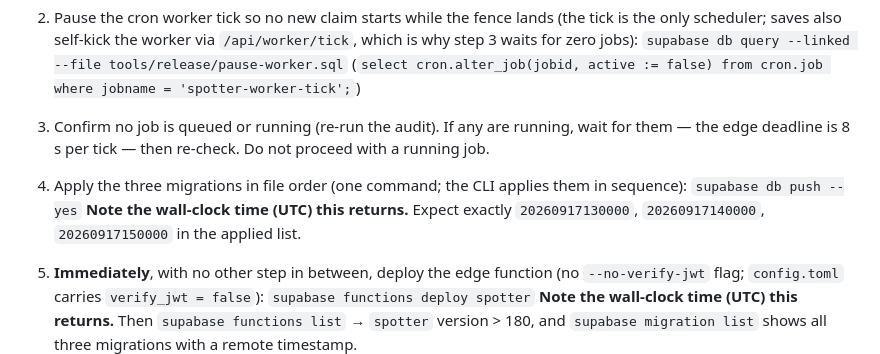
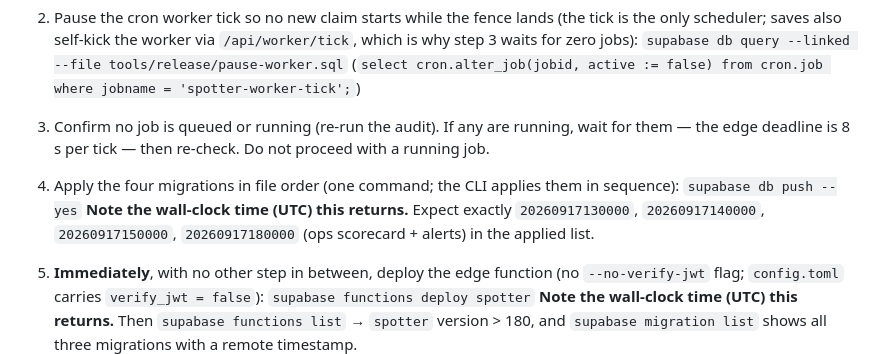
Before and after one commit to SimeonRinkenberger/spotter, a Markdown page: design/gtm/RELEASE-RUNBOOK.md, the part around the change. GitHub-like rendering.

Commit message:
Runbook: four migrations at cutover (ops scorecard joins the three reader/Pumpy/accounting files)
Co-Authored-By: Claude Fable 5.1 <noreply@anthropic.com>

```diff
--- a/design/gtm/RELEASE-RUNBOOK.md
+++ b/design/gtm/RELEASE-RUNBOOK.md
@@ -30,10 +30,10 @@ marked **OWNER**. Everything else the senior session runs from the main checkout
    (`select cron.alter_job(jobid, active := false) from cron.job where jobname = 'spotter-worker-tick';`)
 3. Confirm no job is queued or running (re-run the audit). If any are running, wait for them — the edge
    deadline is 8 s per tick — then re-check. Do not proceed with a running job.
-4. Apply the three migrations in file order (one command; the CLI applies them in sequence):
+4. Apply the four migrations in file order (one command; the CLI applies them in sequence):
    `supabase db push --yes`
    **Note the wall-clock time (UTC) this returns.** Expect exactly `20260917130000`, `20260917140000`,
-   `20260917150000` in the applied list.
+   `20260917150000`, `20260917180000` (ops scorecard + alerts) in the applied list.
 5. **Immediately**, with no other step in between, deploy the edge function (no `--no-verify-jwt` flag;
    `config.toml` carries `verify_jwt = false`):
    `supabase functions deploy spotter`
```
